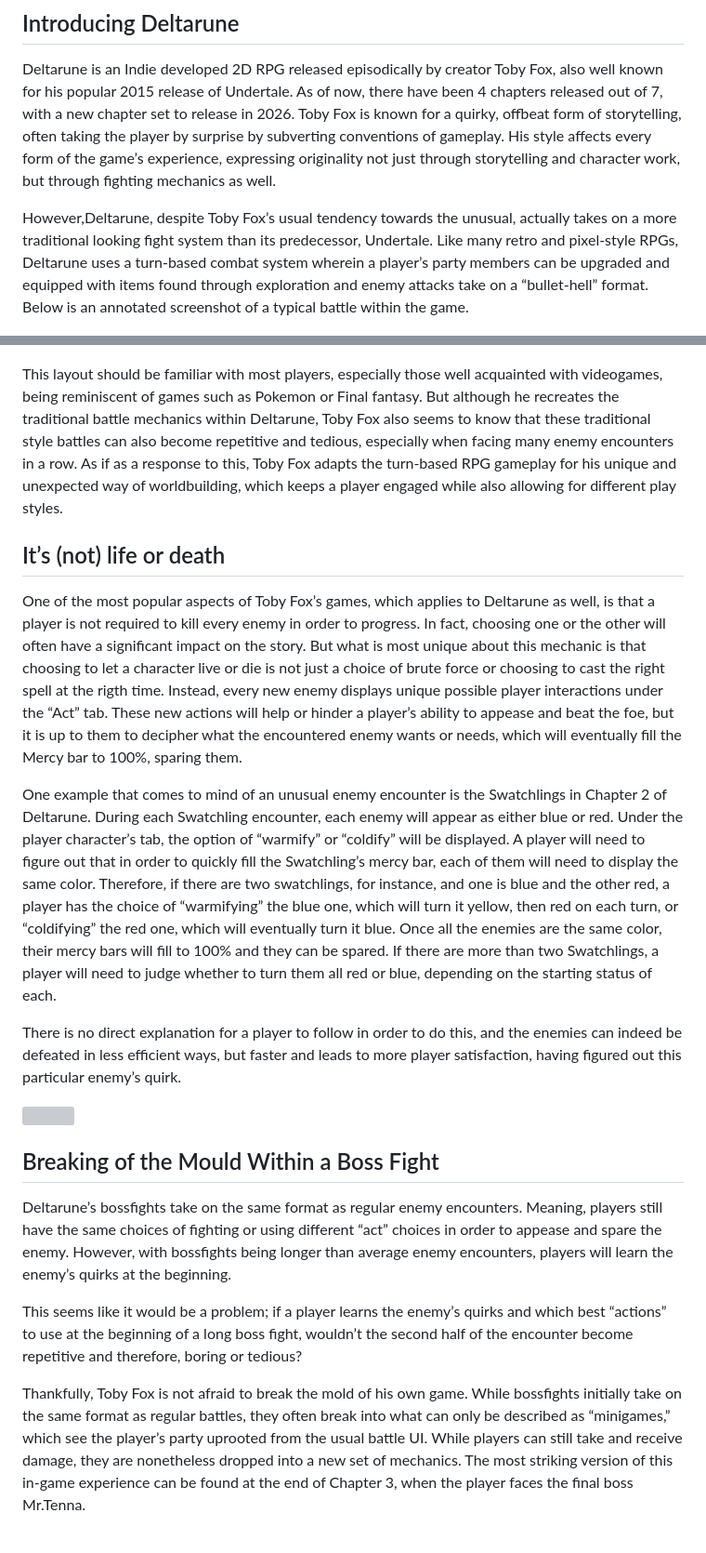
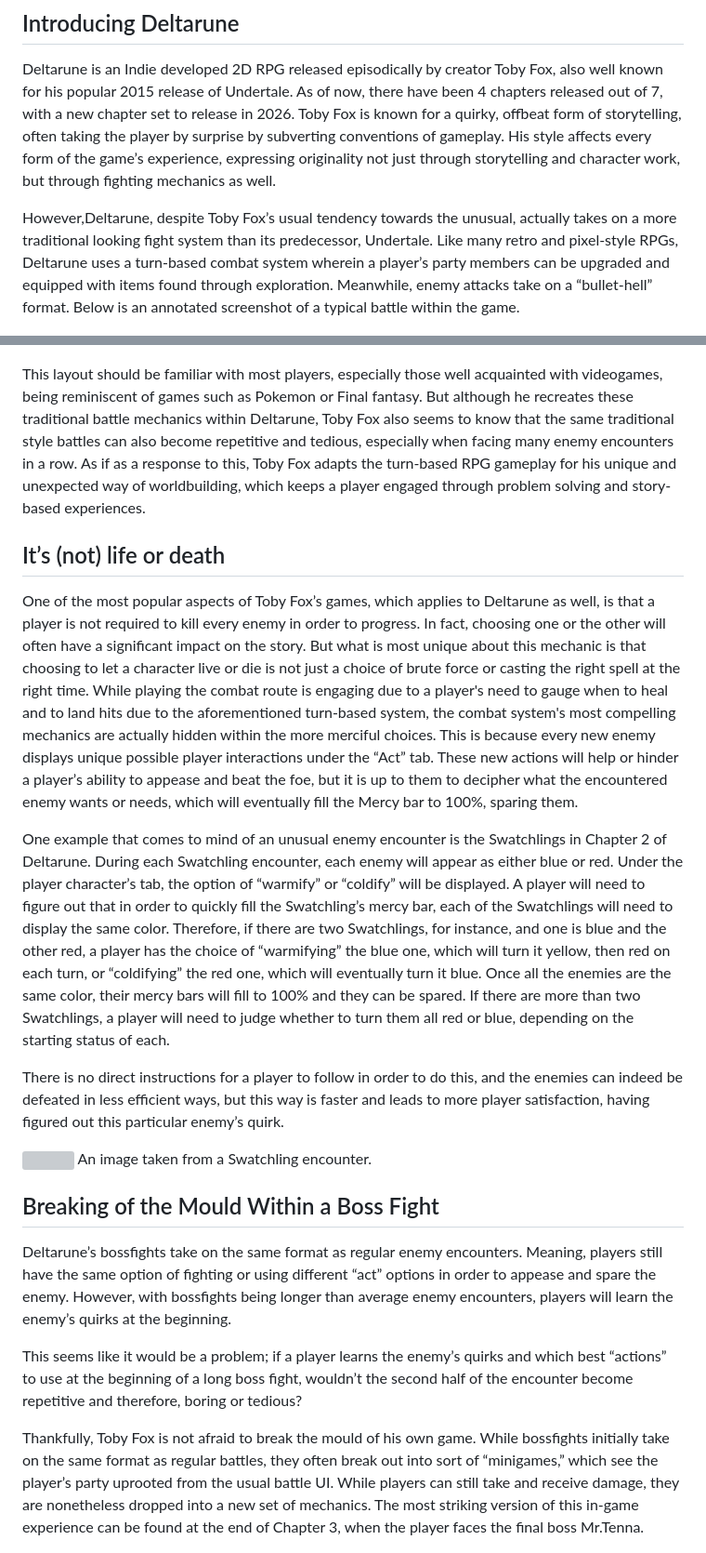
Before and after one commit to olivax28/GamePrototyping_Part02_GitHub, a Markdown page: Documentation/journal.md, 2 parts joined by grey strips. Shown at 93% size. Rendered like a GitHub page; grey boxes are pictures that could not be loaded.

Commit message:
restructured some sentences in the paper

```diff
--- a/Documentation/journal.md
+++ b/Documentation/journal.md
@@ -217,28 +217,29 @@ For next week, I really want to continue to build the interaction system, but I
 
 Deltarune is an Indie developed 2D RPG released episodically by creator Toby Fox, also well known for his popular 2015 release of Undertale. As of now, there have been 4 chapters released out of 7, with a new chapter set to release in 2026. Toby Fox is known for a quirky, offbeat form of storytelling, often taking the player by surprise by subverting conventions of gameplay. His style affects every form of the game’s experience, expressing originality not just through storytelling and character work, but through fighting mechanics as well.
 
-However,Deltarune, despite Toby Fox’s usual tendency towards the unusual, actually takes on a more traditional looking fight system than its predecessor, Undertale. Like many retro and pixel-style RPGs, Deltarune uses a turn-based combat system wherein a player’s party members can be upgraded and equipped with items found through exploration and enemy attacks take on a “bullet-hell” format. Below is an annotated screenshot of a typical battle within the game.
+However,Deltarune, despite Toby Fox’s usual tendency towards the unusual, actually takes on a more traditional looking fight system than its predecessor, Undertale. Like many retro and pixel-style RPGs, Deltarune uses a turn-based combat system wherein a player’s party members can be upgraded and equipped with items found through exploration. Meanwhile, enemy attacks take on a “bullet-hell” format. Below is an annotated screenshot of a typical battle within the game.
 
 ![](media/deltarune_diagram.png)
 
-This layout should be familiar with most players, especially those well acquainted with videogames, being reminiscent of games such as Pokemon or Final fantasy. But although he recreates the traditional battle mechanics within Deltarune, Toby Fox also seems to know that these traditional style battles can also become repetitive and tedious, especially when facing many enemy encounters in a row. As if as a response to this, Toby Fox adapts the turn-based RPG gameplay for his unique and unexpected way of worldbuilding, which keeps a player engaged while also allowing for different play styles.
+This layout should be familiar with most players, especially those well acquainted with videogames, being reminiscent of games such as Pokemon or Final fantasy. But although he recreates these traditional battle mechanics within Deltarune, Toby Fox also seems to know that the same traditional style battles can also become repetitive and tedious, especially when facing many enemy encounters in a row. As if as a response to this, Toby Fox adapts the turn-based RPG gameplay for his unique and unexpected way of worldbuilding, which keeps a player engaged through problem solving and story-based experiences.
 
 ## It’s (not) life or death
 
-One of the most popular aspects of Toby Fox’s games, which applies to Deltarune as well, is that a player is not required to kill every enemy in order to progress. In fact, choosing one or the other will often have a significant impact on the story. But what is most unique about this mechanic is that choosing to let a character live or die is not just a choice of brute force or choosing to cast the right spell at the rigth time. Instead, every new enemy displays unique possible player interactions under the “Act” tab. These new actions will help or hinder a player’s ability to appease and beat the foe, but it is up to them to decipher what the encountered enemy wants or needs, which will eventually fill the Mercy bar to 100%, sparing them.
+One of the most popular aspects of Toby Fox’s games, which applies to Deltarune as well, is that a player is not required to kill every enemy in order to progress. In fact, choosing one or the other will often have a significant impact on the story. But what is most unique about this mechanic is that choosing to let a character live or die is not just a choice of brute force or casting the right spell at the right time. While playing the combat route is engaging due to a player's need to gauge when to heal and to land hits due to the aforementioned turn-based system, the combat system's most compelling mechanics are actually hidden within the more merciful choices. This is because every new enemy displays unique possible player interactions under the “Act” tab. These new actions will help or hinder a player’s ability to appease and beat the foe, but it is up to them to decipher what the encountered enemy wants or needs, which will eventually fill the Mercy bar to 100%, sparing them.
 
-One example that comes to mind of an unusual enemy encounter is the Swatchlings in Chapter 2 of Deltarune. During each Swatchling encounter, each enemy will appear as either blue or red. Under the player character’s tab, the option of “warmify” or “coldify” will be displayed. A player will need to figure out that in order to quickly fill the Swatchling’s mercy bar, each of them will need to display the same color. Therefore, if there are two swatchlings, for instance, and one is blue and the other red, a player has the choice of “warmifying” the blue one, which will turn it yellow, then red on each turn, or “coldifying” the red one, which will eventually turn it blue. Once all the enemies are the same color, their mercy bars will fill to 100% and they can be spared. If there are more than two Swatchlings, a player will need to judge whether to turn them all red or blue, depending on the starting status of each.
+One example that comes to mind of an unusual enemy encounter is the Swatchlings in Chapter 2 of Deltarune. During each Swatchling encounter, each enemy will appear as either blue or red. Under the player character’s tab, the option of “warmify” or “coldify” will be displayed. A player will need to figure out that in order to quickly fill the Swatchling’s mercy bar, each of the Swatchlings will need to display the same color. Therefore, if there are two Swatchlings, for instance, and one is blue and the other red, a player has the choice of “warmifying” the blue one, which will turn it yellow, then red on each turn, or “coldifying” the red one, which will eventually turn it blue. Once all the enemies are the same color, their mercy bars will fill to 100% and they can be spared. If there are more than two Swatchlings, a player will need to judge whether to turn them all red or blue, depending on the starting status of each.
 
-There is no direct explanation for a player to follow in order to do this, and the enemies can indeed be defeated in less efficient ways, but faster and leads to more player satisfaction, having figured out this particular enemy’s quirk.
+There is no direct instructions for a player to follow in order to do this, and the enemies can indeed be defeated in less efficient ways, but this way is faster and leads to more player satisfaction, having figured out this particular enemy’s quirk.
 
 ![](media/swatchlings.png)
+An image taken from a Swatchling encounter.
 
 ## Breaking of the Mould Within a Boss Fight
 
-Deltarune’s bossfights take on the same format as regular enemy encounters. Meaning, players still have the same choices of fighting or using different “act” choices in order to appease and spare the enemy. However, with bossfights being longer than average enemy encounters, players will learn the enemy’s quirks at the beginning.
+Deltarune’s bossfights take on the same format as regular enemy encounters. Meaning, players still have the same option of fighting or using different “act” options in order to appease and spare the enemy. However, with bossfights being longer than average enemy encounters, players will learn the enemy’s quirks at the beginning.
 
 This seems like it would be a problem; if a player learns the enemy’s quirks and which best “actions” to use at the beginning of a long boss fight, wouldn’t the second half of the encounter become repetitive and therefore, boring or tedious?
 
-Thankfully, Toby Fox is not afraid to break the mold of his own game. While bossfights initially take on the same format as regular battles, they often break into what can only be described as “minigames,” which see the player’s party uprooted from the usual battle UI. While players can still take and receive damage,  they are nonetheless dropped into a new set of mechanics. The most striking version of this in-game experience can be found at the end of Chapter 3, when the player faces the final boss Mr.Tenna.
+Thankfully, Toby Fox is not afraid to break the mould of his own game. While bossfights initially take on the same format as regular battles, they often break out into sort of “minigames,” which see the player’s party uprooted from the usual battle UI. While players can still take and receive damage,  they are nonetheless dropped into a new set of mechanics. The most striking version of this in-game experience can be found at the end of Chapter 3, when the player faces the final boss Mr.Tenna.
 
 ![](media/tenna_bullet.png)
```
Also changed, not shown: other parts of Documentation/journal.md (+2 -2 lines).
